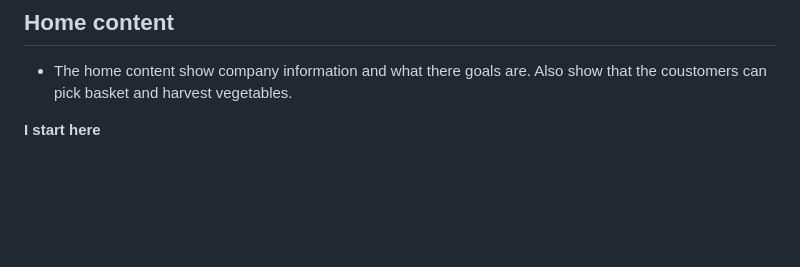
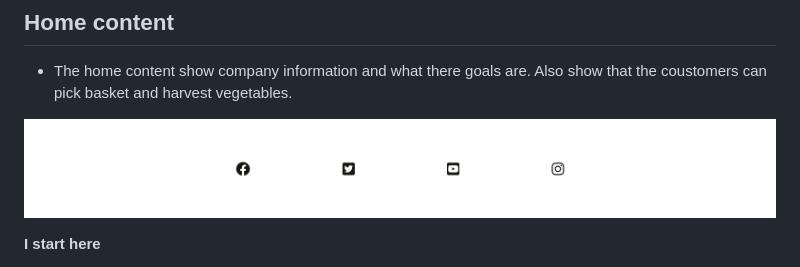
Before and after one commit to kharriiTD/ms_project_html-css, a Markdown page: README.md, the part around the change printed below. Rendered like a GitHub page; pictures changed too: assets/css/images/footer.png (added); blank space fills up the shorter version.

```diff
--- a/README.md
+++ b/README.md
@@ -43,7 +46,7 @@ As a use i want to know what i get in the basket
   - The home content show company information and what there goals are. Also show that the coustomers can pick basket and harvest vegetables.
 
 
-
+![alt text](assets/css/images/footer.png)
 
 
 
```
Also changed, not shown: other parts of README.md (+3 -0 lines), assets/css/images/home-content.png (added), 1 other file.
